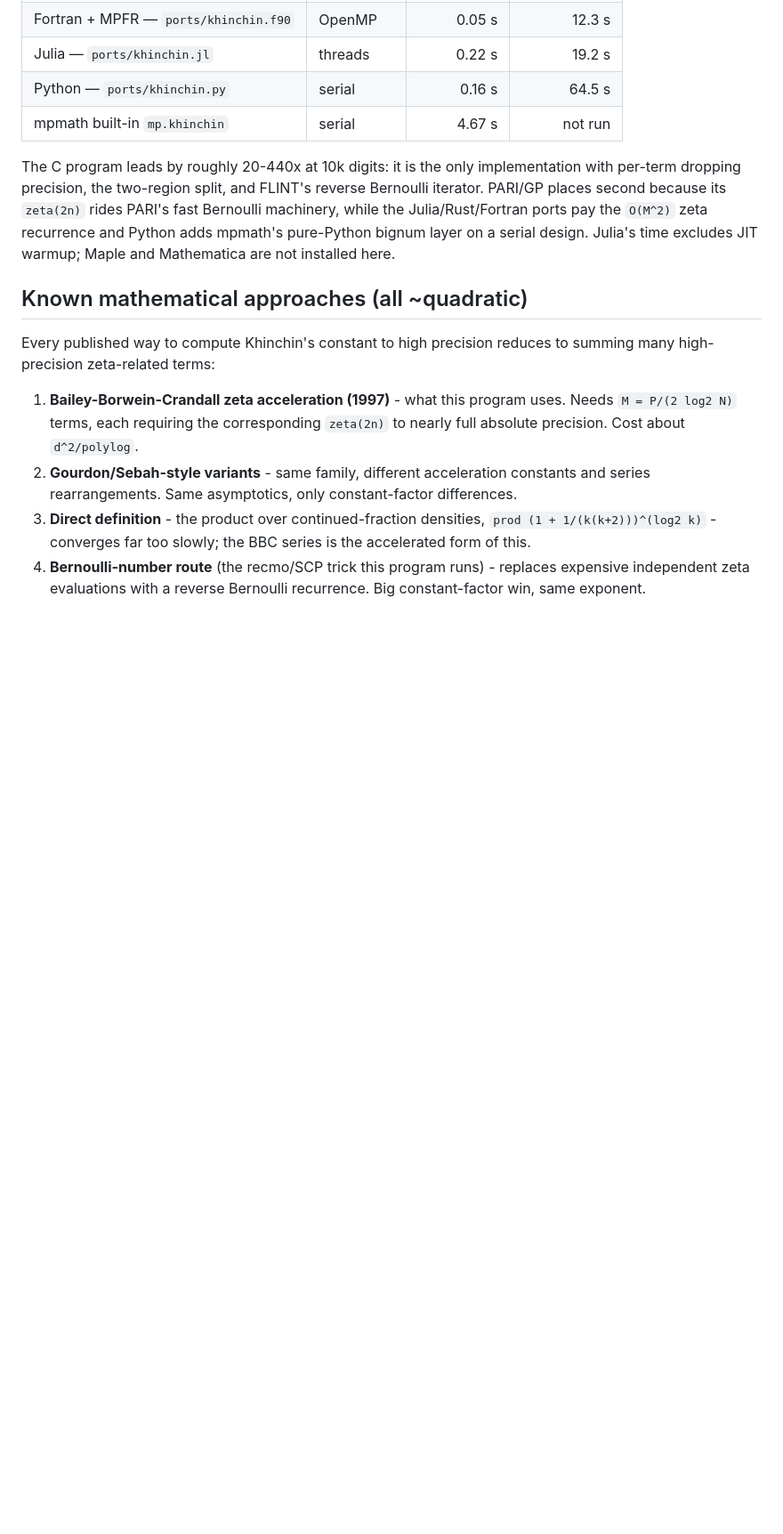
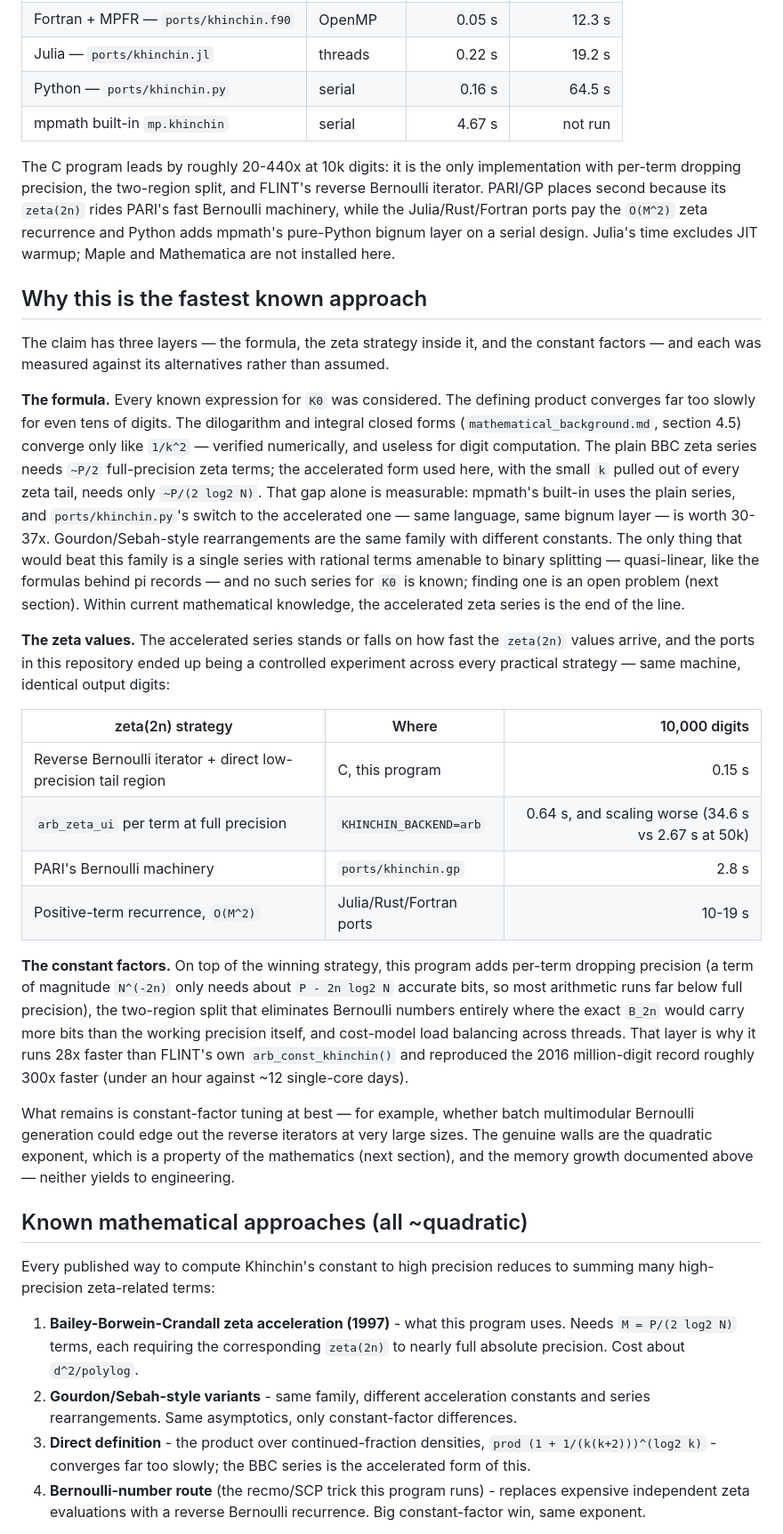
Before and after one commit to reza-ghazi/khinchin-fast, a Markdown page: README.md, the part around the change. Shown at 89% size. Drawn GitHub-style; blank space fills up the shorter version.

Commit message:
Explain why this is the fastest known approach in README
Three measured layers: the accelerated series vs every other known
formula, the reverse-Bernoulli-plus-direct-tail zeta strategy vs the
three alternatives the ports and arb backend embody, and the dropping-
precision constant factors - plus what would actually be needed to go
faster.

Co-Authored-By: Claude Fable 5 <noreply@anthropic.com>

```diff
--- a/README.md
+++ b/README.md
@@ -192,6 +192,57 @@ Julia/Rust/Fortran ports pay the `O(M^2)` zeta recurrence and Python adds
 mpmath's pure-Python bignum layer on a serial design. Julia's time
 excludes JIT warmup; Maple and Mathematica are not installed here.
 
+## Why this is the fastest known approach
+
+The claim has three layers — the formula, the zeta strategy inside it, and
+the constant factors — and each was measured against its alternatives
+rather than assumed.
+
+**The formula.** Every known expression for `K0` was considered. The
+defining product converges far too slowly for even tens of digits. The
+dilogarithm and integral closed forms (`mathematical_background.md`,
+section 4.5) converge only like `1/k^2` — verified numerically, and
+useless for digit computation. The plain BBC zeta series needs `~P/2`
+full-precision zeta terms; the accelerated form used here, with the small
+`k` pulled out of every zeta tail, needs only `~P/(2 log2 N)`. That gap
+alone is measurable: mpmath's built-in uses the plain series, and
+`ports/khinchin.py`'s switch to the accelerated one — same language, same
+bignum layer — is worth 30-37x. Gourdon/Sebah-style rearrangements are
+the same family with different constants. The only thing that would beat
+this family is a single series with rational terms amenable to binary
+splitting — quasi-linear, like the formulas behind pi records — and no
+such series for `K0` is known; finding one is an open problem (next
+section). Within current mathematical knowledge, the accelerated zeta
+series is the end of the line.
+
+**The zeta values.** The accelerated series stands or falls on how fast
+the `zeta(2n)` values arrive, and the ports in this repository ended up
+being a controlled experiment across every practical strategy — same
+machine, identical output digits:
+
+| zeta(2n) strategy | Where | 10,000 digits |
+|---|---|---:|
+| Reverse Bernoulli iterator + direct low-precision tail region | C, this program | 0.15 s |
+| `arb_zeta_ui` per term at full precision | `KHINCHIN_BACKEND=arb` | 0.64 s, and scaling worse (34.6 s vs 2.67 s at 50k) |
+| PARI's Bernoulli machinery | `ports/khinchin.gp` | 2.8 s |
+| Positive-term recurrence, `O(M^2)` | Julia/Rust/Fortran ports | 10-19 s |
+
+**The constant factors.** On top of the winning strategy, this program
+adds per-term dropping precision (a term of magnitude `N^(-2n)` only
+needs about `P - 2n log2 N` accurate bits, so most arithmetic runs far
+below full precision), the two-region split that eliminates Bernoulli
+numbers entirely where the exact `B_2n` would carry more bits than the
+working precision itself, and cost-model load balancing across threads.
+That layer is why it runs 28x faster than FLINT's own
+`arb_const_khinchin()` and reproduced the 2016 million-digit record
+roughly 300x faster (under an hour against ~12 single-core days).
+
+What remains is constant-factor tuning at best — for example, whether
+batch multimodular Bernoulli generation could edge out the reverse
+iterators at very large sizes. The genuine walls are the quadratic
+exponent, which is a property of the mathematics (next section), and the
+memory growth documented above — neither yields to engineering.
+
 ## Known mathematical approaches (all ~quadratic)
 
 Every published way to compute Khinchin's constant to high precision reduces
```
